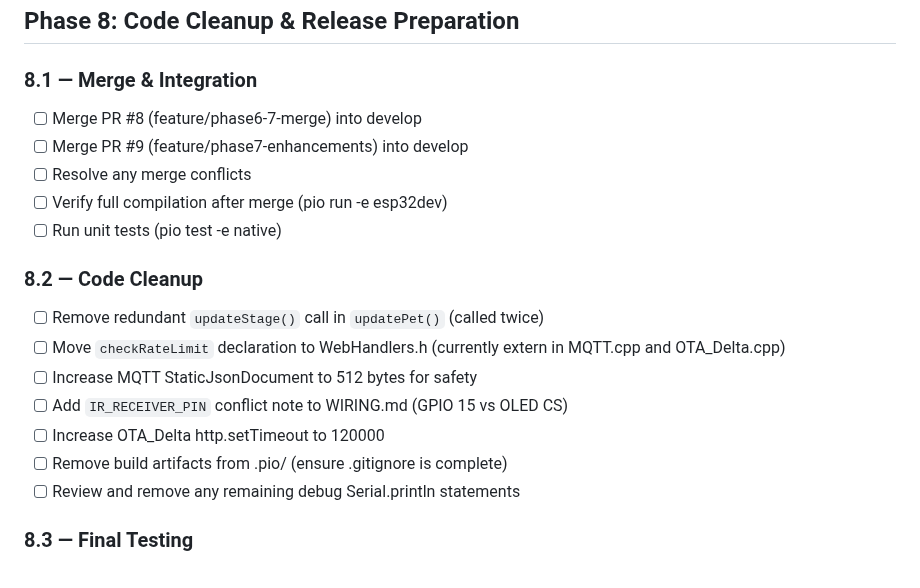
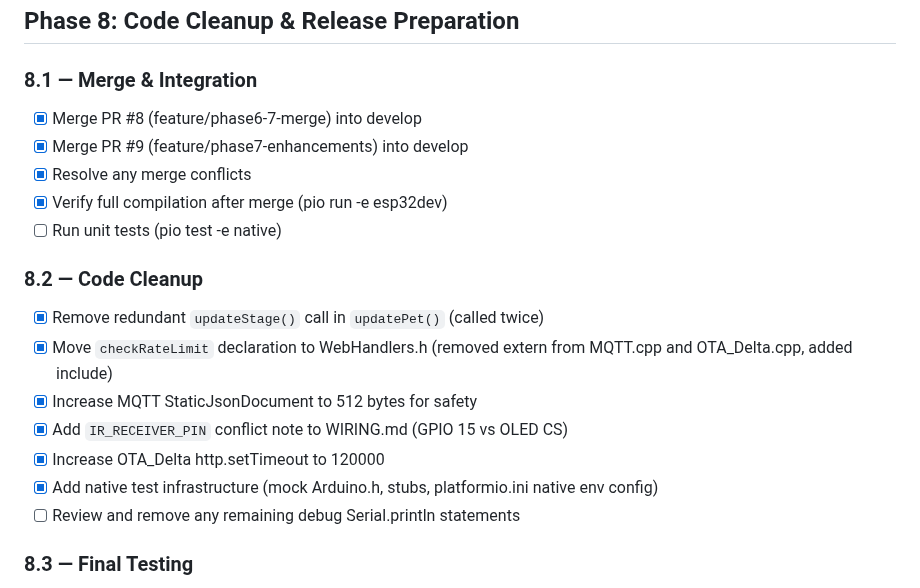
Before and after one commit to CyberXcyborg/ESP32-TamaPetchi, a Markdown page: TASKS.md, the part around one of its changes. Drawn GitHub-style.

Commit message:
Phase 8: Update TASKS.md progress — 8.1, 8.2, 8.4 tasks complete

```diff
--- a/TASKS.md
+++ b/TASKS.md
@@ -115,19 +115,19 @@
 ## Phase 8: Code Cleanup & Release Preparation
 
 ### 8.1 — Merge & Integration
-- [ ] Merge PR #8 (feature/phase6-7-merge) into develop
-- [ ] Merge PR #9 (feature/phase7-enhancements) into develop
-- [ ] Resolve any merge conflicts
-- [ ] Verify full compilation after merge (pio run -e esp32dev)
+- [x] Merge PR #8 (feature/phase6-7-merge) into develop
+- [x] Merge PR #9 (feature/phase7-enhancements) into develop
+- [x] Resolve any merge conflicts
+- [x] Verify full compilation after merge (pio run -e esp32dev)
 - [ ] Run unit tests (pio test -e native)
 
 ### 8.2 — Code Cleanup
-- [ ] Remove redundant `updateStage()` call in `updatePet()` (called twice)
-- [ ] Move `checkRateLimit` declaration to WebHandlers.h (currently extern in MQTT.cpp and OTA_Delta.cpp)
-- [ ] Increase MQTT StaticJsonDocument to 512 bytes for safety
-- [ ] Add `IR_RECEIVER_PIN` conflict note to WIRING.md (GPIO 15 vs OLED CS)
-- [ ] Increase OTA_Delta http.setTimeout to 120000
-- [ ] Remove build artifacts from .pio/ (ensure .gitignore is complete)
+- [x] Remove redundant `updateStage()` call in `updatePet()` (called twice)
+- [x] Move `checkRateLimit` declaration to WebHandlers.h (removed extern from MQTT.cpp and OTA_Delta.cpp, added include)
+- [x] Increase MQTT StaticJsonDocument to 512 bytes for safety
+- [x] Add `IR_RECEIVER_PIN` conflict note to WIRING.md (GPIO 15 vs OLED CS)
+- [x] Increase OTA_Delta http.setTimeout to 120000
+- [x] Add native test infrastructure (mock Arduino.h, stubs, platformio.ini native env config)
 - [ ] Review and remove any remaining debug Serial.println statements
 
 ### 8.3 — Final Testing
```
Also changed, not shown: other parts of TASKS.md (+3 -3 lines).
